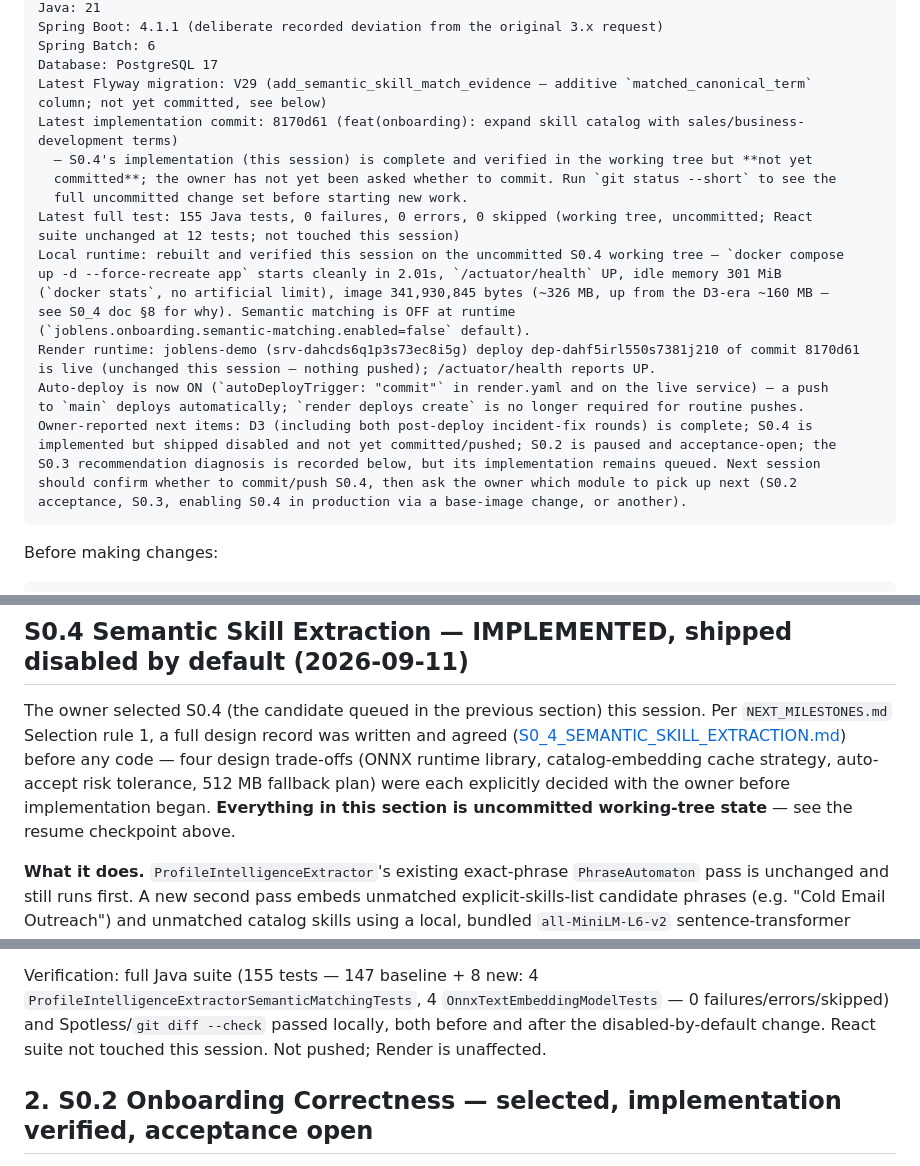
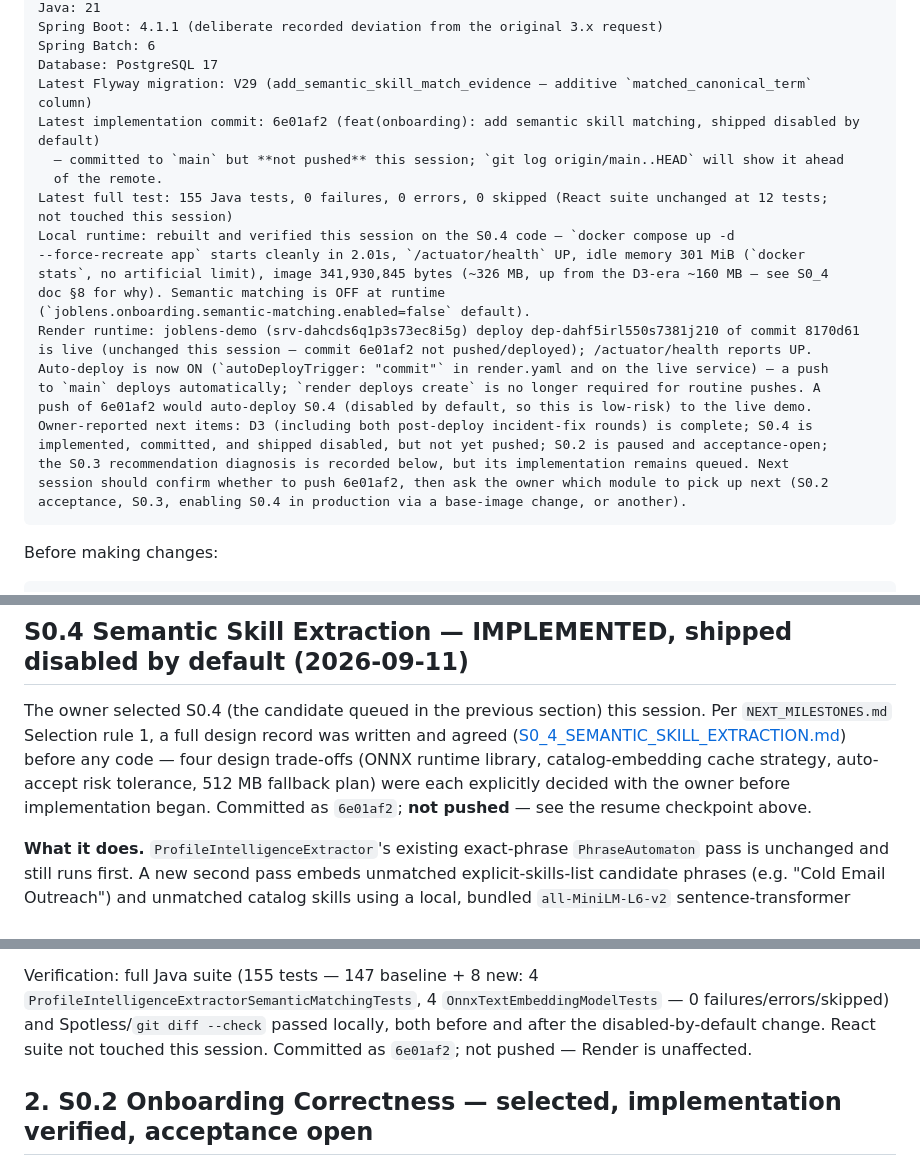
Before and after one commit to 2309ankit/joblens, a Markdown page: SESSION_HANDOFF.md, 3 parts joined by grey strips. Rendered like a GitHub page.

Commit message:
docs(handoff): record S0.4 commit hash and push status

````diff
--- a/SESSION_HANDOFF.md
+++ b/SESSION_HANDOFF.md
@@ -29,25 +29,25 @@ Spring Boot: 4.1.1 (deliberate recorded deviation from the original 3.x request)
 Spring Batch: 6
 Database: PostgreSQL 17
 Latest Flyway migration: V29 (add_semantic_skill_match_evidence — additive `matched_canonical_term`
-column; not yet committed, see below)
-Latest implementation commit: 8170d61 (feat(onboarding): expand skill catalog with sales/business-development terms)
-  — S0.4's implementation (this session) is complete and verified in the working tree but **not yet
-  committed**; the owner has not yet been asked whether to commit. Run `git status --short` to see the
-  full uncommitted change set before starting new work.
-Latest full test: 155 Java tests, 0 failures, 0 errors, 0 skipped (working tree, uncommitted; React
-suite unchanged at 12 tests; not touched this session)
-Local runtime: rebuilt and verified this session on the uncommitted S0.4 working tree — `docker compose
-up -d --force-recreate app` starts cleanly in 2.01s, `/actuator/health` UP, idle memory 301 MiB
-(`docker stats`, no artificial limit), image 341,930,845 bytes (~326 MB, up from the D3-era ~160 MB —
-see S0_4 doc §8 for why). Semantic matching is OFF at runtime
+column)
+Latest implementation commit: 6e01af2 (feat(onboarding): add semantic skill matching, shipped disabled by default)
+  — committed to `main` but **not pushed** this session; `git log origin/main..HEAD` will show it ahead
+  of the remote.
+Latest full test: 155 Java tests, 0 failures, 0 errors, 0 skipped (React suite unchanged at 12 tests;
+not touched this session)
+Local runtime: rebuilt and verified this session on the S0.4 code — `docker compose up -d
+--force-recreate app` starts cleanly in 2.01s, `/actuator/health` UP, idle memory 301 MiB (`docker
+stats`, no artificial limit), image 341,930,845 bytes (~326 MB, up from the D3-era ~160 MB — see S0_4
+doc §8 for why). Semantic matching is OFF at runtime
 (`joblens.onboarding.semantic-matching.enabled=false` default).
-Render runtime: joblens-demo (srv-dahcds6q1p3s73ec8i5g) deploy dep-dahf5irl550s7381j210 of commit 8170d61 is live (unchanged this session — nothing pushed); /actuator/health reports UP.
+Render runtime: joblens-demo (srv-dahcds6q1p3s73ec8i5g) deploy dep-dahf5irl550s7381j210 of commit 8170d61 is live (unchanged this session — commit 6e01af2 not pushed/deployed); /actuator/health reports UP.
 Auto-deploy is now ON (`autoDeployTrigger: "commit"` in render.yaml and on the live service) — a push
-to `main` deploys automatically; `render deploys create` is no longer required for routine pushes.
+to `main` deploys automatically; `render deploys create` is no longer required for routine pushes. A
+push of 6e01af2 would auto-deploy S0.4 (disabled by default, so this is low-risk) to the live demo.
 Owner-reported next items: D3 (including both post-deploy incident-fix rounds) is complete; S0.4 is
-implemented but shipped disabled and not yet committed/pushed; S0.2 is paused and acceptance-open; the
-S0.3 recommendation diagnosis is recorded below, but its implementation remains queued. Next session
-should confirm whether to commit/push S0.4, then ask the owner which module to pick up next (S0.2
+implemented, committed, and shipped disabled, but not yet pushed; S0.2 is paused and acceptance-open;
+the S0.3 recommendation diagnosis is recorded below, but its implementation remains queued. Next
+session should confirm whether to push 6e01af2, then ask the owner which module to pick up next (S0.2
 acceptance, S0.3, enabling S0.4 in production via a base-image change, or another).
 ```
 
@@ -235,8 +235,8 @@ The owner selected S0.4 (the candidate queued in the previous section) this sess
 `NEXT_MILESTONES.md` Selection rule 1, a full design record was written and agreed
 ([S0_4_SEMANTIC_SKILL_EXTRACTION.md](S0_4_SEMANTIC_SKILL_EXTRACTION.md)) before any code — four design
 trade-offs (ONNX runtime library, catalog-embedding cache strategy, auto-accept risk tolerance, 512 MB
-fallback plan) were each explicitly decided with the owner before implementation began. **Everything in
-this section is uncommitted working-tree state** — see the resume checkpoint above.
+fallback plan) were each explicitly decided with the owner before implementation began. Committed as
+`6e01af2`; **not pushed** — see the resume checkpoint above.
 
 **What it does.** `ProfileIntelligenceExtractor`'s existing exact-phrase `PhraseAutomaton` pass is
 unchanged and still runs first. A new second pass embeds unmatched explicit-skills-list candidate
@@ -280,7 +280,8 @@ enabling it in production, not covered by the original "~90 MB model" budget ske
 Verification: full Java suite (155 tests — 147 baseline + 8 new: 4
 `ProfileIntelligenceExtractorSemanticMatchingTests`, 4 `OnnxTextEmbeddingModelTests` — 0
 failures/errors/skipped) and Spotless/`git diff --check` passed locally, both before and after the
-disabled-by-default change. React suite not touched this session. Not pushed; Render is unaffected.
+disabled-by-default change. React suite not touched this session. Committed as `6e01af2`; not pushed —
+Render is unaffected.
 
 ## 2. S0.2 Onboarding Correctness — selected, implementation verified, acceptance open
 
````
